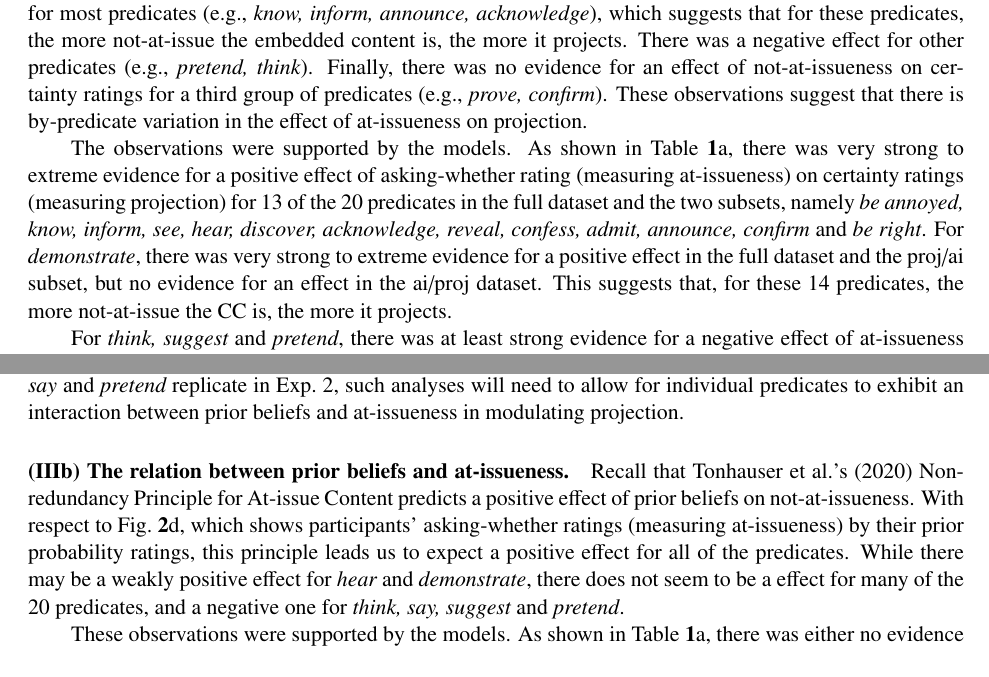
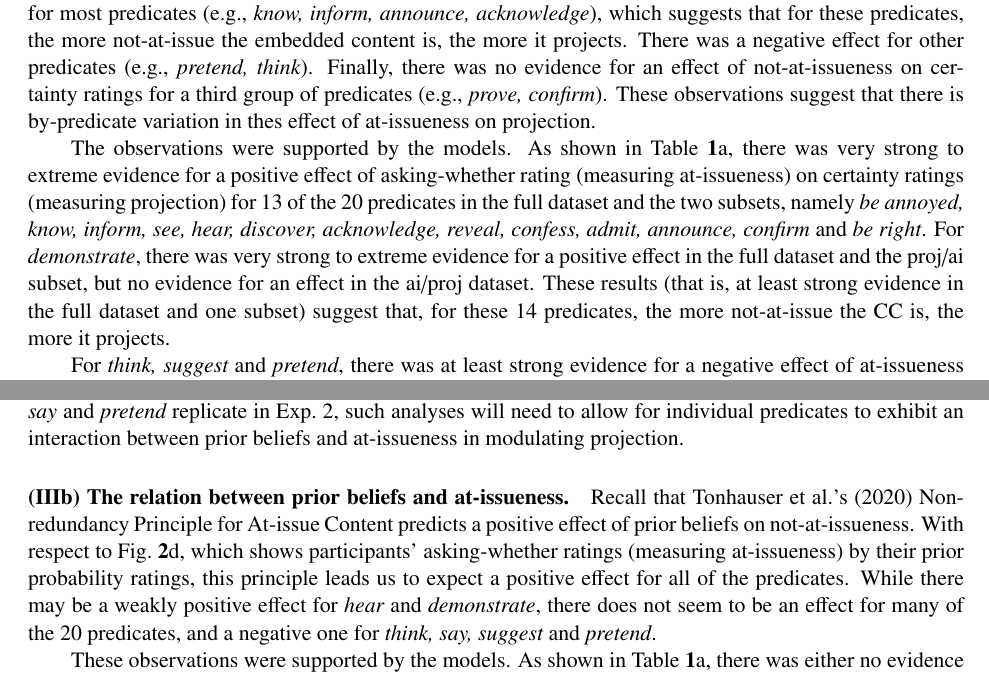
Before and after one commit to judith-tonhauser/projection-interactions, a LaTeX paper (output/4_fourth-submission/ai-and-prior.tex): two parts of pages 9 and 10 of 38, joined at a grey line, cut so that both start at the same text. Compiled offline with pdfLaTeX.

Commit message:
updated paper

```diff
--- a/output/4_fourth-submission/ai-and-prior.tex
+++ b/output/4_fourth-submission/ai-and-prior.tex
@@ -321,9 +321,9 @@ These observations were supported by the models fitted to the full dataset and t
 
 One possible explanation for this difference between the `proj/ai' and `ai/proj' datasets is that the effect of prior beliefs on projection is an artifact of the within-participant design of Exp.~1. On this explanation, participants' certainty ratings on the projection block were artificially influenced by their prior belief ratings, but only when the prior block immediately preceded the projection block. Another possible explanation is that the effect of prior beliefs on projection is real, but when the at-issueness block directly precedes the projection block, participants' attention is drawn to the question of what the speaker is asking about, thereby drawing resources away from integrating information from the prior. One way of distinguishing these explanations is to collect certainty ratings from a set of participants who do not provide prior belief ratings and to use a separate group's prior belief ratings as a predictor of these certainty ratings. This is what we did in Exp.~2,  reported in the next section. Preliminary support for the latter explanation comes from \citetpos{degen-tonhauser-openmind} Exp.~2, which suggested that there is an effect of prior beliefs on projection even when the prior belief ratings are collected from a different set of participants than the certainty ratings.
 
-\paragraph{(II) The relation between at-issueness and lexical meaning in modulating projection inferences.} Recall that \citetpos{tbd-variability} Gradient Projection Principle leads us to expect a positive effect of not-at-issueness on projection for all predicates. \cite{djaerv-bacovcin-salt27,djaerv-bacovcin2020} and \cite{mahler-etal2020}, on the other hand, lead us to expect a positive effect only for factive predicates and either the opposite or no effect for nonfactive ones. Fig.~\ref{fig:certainty-by-nai} shows participants' certainty ratings (measuring projection) against asking-whether ratings (measuring at-issueness) by clause-embedding predicate: There was a positive effect for most predicates (e.g., {\em know, inform, announce, acknowledge}), which suggests that for these predicates, the more not-at-issue the embedded content is, the more it projects. There was a negative effect for other predicates (e.g., {\em pretend, think}). Finally, there was no evidence for an effect of not-at-issueness on certainty ratings for a third group of predicates (e.g., {\em prove, confirm}). These observations suggest that there is by-predicate variation in the effect of at-issueness on projection.
+\paragraph{(II) The relation between at-issueness and lexical meaning in modulating projection inferences.} Recall that \citetpos{tbd-variability} Gradient Projection Principle leads us to expect a positive effect of not-at-issueness on projection for all predicates. \cite{djaerv-bacovcin-salt27,djaerv-bacovcin2020} and \cite{mahler-etal2020}, on the other hand, lead us to expect a positive effect only for factive predicates and either the opposite or no effect for nonfactive ones. Fig.~\ref{fig:certainty-by-nai} shows participants' certainty ratings (measuring projection) against asking-whether ratings (measuring at-issueness) by clause-embedding predicate: There was a positive effect for most predicates (e.g., {\em know, inform, announce, acknowledge}), which suggests that for these predicates, the more not-at-issue the embedded content is, the more it projects. There was a negative effect for other predicates (e.g., {\em pretend, think}). Finally, there was no evidence for an effect of not-at-issueness on certainty ratings for a third group of predicates (e.g., {\em prove, confirm}). These observations suggest that there is by-predicate variation in thes effect of at-issueness on projection.
 
-The observations were supported by the models. As shown in Table \ref{t:resultsExp1}, there was very strong to extreme evidence for a positive effect of asking-whether rating (measuring at-issueness) on certainty ratings (measuring projection) for 13 of the 20 predicates in the full dataset and the two subsets, namely {\em be annoyed, know, inform, see, hear, discover, acknowledge, reveal, confess, admit, announce, confirm} and {\em be right}. For {\em demonstrate}, there was very strong to extreme evidence for a positive effect in the full dataset and the proj/ai subset, but no evidence for an effect in the ai/proj dataset. This suggests that, for these 14 predicates, the more not-at-issue the CC is, the more it projects.
+The observations were supported by the models. As shown in Table \ref{t:resultsExp1}, there was very strong to extreme evidence for a positive effect of asking-whether rating (measuring at-issueness) on certainty ratings (measuring projection) for 13 of the 20 predicates in the full dataset and the two subsets, namely {\em be annoyed, know, inform, see, hear, discover, acknowledge, reveal, confess, admit, announce, confirm} and {\em be right}. For {\em demonstrate}, there was very strong to extreme evidence for a positive effect in the full dataset and the proj/ai subset, but no evidence for an effect in the ai/proj dataset. These results (that is, at least strong evidence in the full dataset and one subset) suggest that, for these 14 predicates, the more not-at-issue the CC is, the more it projects.
 
 For {\em think, suggest} and {\em pretend}, there was at least strong evidence for a negative effect of at-issueness on projection in the full dataset, though the three predicates differed in the strength of this evidence in the two subsets: For {\em suggest} it was merely weak to moderate in both subsets, for {\em think} it was weak to moderate in one subset and very strong to extreme in the other, and it was very strong to extreme in both subsets for {\em pretend}. This suggests that, for {\em pretend, think} and possibly also {\em suggest}, the more at-issue the CC is, the more it projects. For the remaining 3 predicates ({\em establish, prove, say}), the models fit to the three datasets only provided at most weak to moderate evidence for a (positive or negative) effect of at-issueness in the full dataset, and no clear support in the two subsets. This suggests that, for these 3 predicates, there is no effect of at-issueness on projection.
 
@@ -338,7 +338,7 @@ These results provide some support for the assumption made in extant RSA models
 
 \paragraph{(IIIb) The relation between prior beliefs and at-issueness.}
 
-Recall that \citetpos{tonhauser-etal-eval} Non-redundancy Principle for At-issue Content predicts a positive effect of prior beliefs on not-at-issueness. With respect to Fig.~\ref{fig:ai-by-prior}, which shows participants' asking-whether ratings (measuring at-issueness) by their prior probability ratings, this principle leads us to expect a positive effect for all of the predicates. While there may be a weakly positive effect for {\em hear} and {\em demonstrate}, there does not seem to be a effect for many of the 20 predicates, and a negative one for {\em think, say, suggest} and {\em pretend}.
+Recall that \citetpos{tonhauser-etal-eval} Non-redundancy Principle for At-issue Content predicts a positive effect of prior beliefs on not-at-issueness. With respect to Fig.~\ref{fig:ai-by-prior}, which shows participants' asking-whether ratings (measuring at-issueness) by their prior probability ratings, this principle leads us to expect a positive effect for all of the predicates. While there may be a weakly positive effect for {\em hear} and {\em demonstrate}, there does not seem to be an effect for many of the 20 predicates, and a negative one for {\em think, say, suggest} and {\em pretend}.
 
 These observations were supported by the models. As shown in Table \ref{t:resultsExp1}, there was either no evidence for an effect of prior beliefs on at-issueness or only weak to moderate evidence in all three datasets for 8 of the 20 predicates (namely {\em inform, see, discover, acknowledge, reveal, admit, announce, be right}). For {\em hear} and {\em demonstrate}, there was at last strong evidence for a positive effect of prior beliefs on at-issueness in the full dataset and one of the subsets. For {\em be annoyed, know, admit, think, say, suggest} and {\em pretend}, there was at least strong evidence for a negative effect in the full dataset and one of the two subsets. These results suggest that the effect of prior beliefs on at-issueness exhibits by-predicate variation. That there was either no evidence for an effect or at least strong evidence for a negative effect for 15 of the 20 predicates does not support \citetpos{tonhauser-etal-eval} Non-redundancy Principle for At-issue Content., which predicts a positive effect across the board.
 
```
Also changed, not shown: output/4_fourth-submission/ai-and-prior.tex (4 more changed lines).
